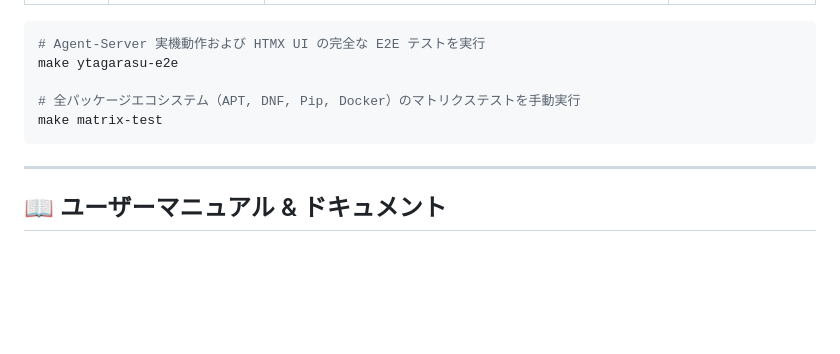
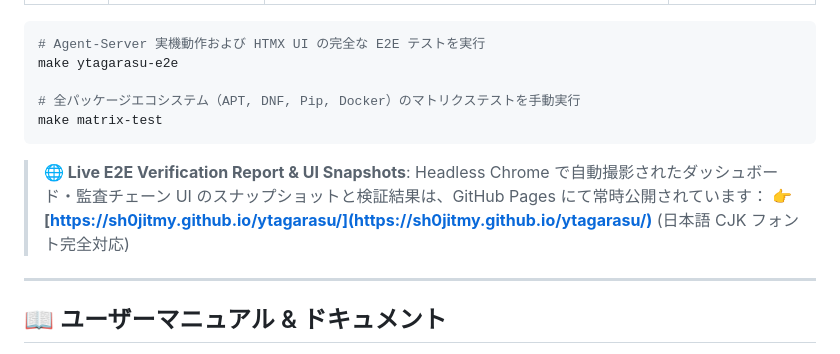
Before and after one commit to sh0jitmy/ytagarasu, a Markdown page: README.md, the part around the change. GitHub-like rendering; blank space fills up the shorter version.

````diff
--- a/README.md
+++ b/README.md
@@ -161,6 +161,10 @@ make ytagarasu-e2e
 make matrix-test
 ```
 
+> **🌐 Live E2E Verification Report & UI Snapshots**:
+> Headless Chrome で自動撮影されたダッシュボード・監査チェーン UI のスナップショットと検証結果は、GitHub Pages にて常時公開されています：
+> 👉 **[https://sh0jitmy.github.io/ytagarasu/](https://sh0jitmy.github.io/ytagarasu/)** (日本語 CJK フォント完全対応)
+
 ---
 
 ## 📖 ユーザーマニュアル & ドキュメント
````
Also changed, not shown: docs/manual.md (+9 -0 lines), docs/images/frontend_dashboard.png, docs/images/ytagarasu_audit.png, docs/images/ytagarasu_dashboard.png, 9 other files.
